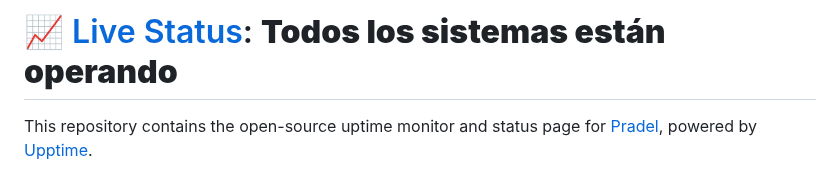
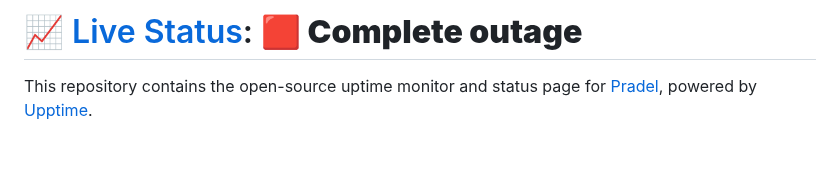
Before and after one commit to ulisessolis00/alertas-info-delitos, a Markdown page: README.md, the part around one of its changes. Drawn GitHub-style; blank space fills up the shorter version.

Commit message:
:pencil: Update summary in README [skip ci] [upptime]

```diff
--- a/README.md
+++ b/README.md
@@ -1,4 +1,4 @@
-# [📈 Live Status](https://paupradel.github.io/infode-up): <!--live status--> **Todos los sistemas están operando**
+# [📈 Live Status](https://paupradel.github.io/infode-up): <!--live status--> **🟥 Complete outage**
 
 This repository contains the open-source uptime monitor and status page for [Pradel](https://www.linkedin.com/in/paulina-pradel/), powered by [Upptime](https://github.com/upptime/upptime).
 
```
Also changed, not shown: other parts of README.md (+1 -1 lines).
